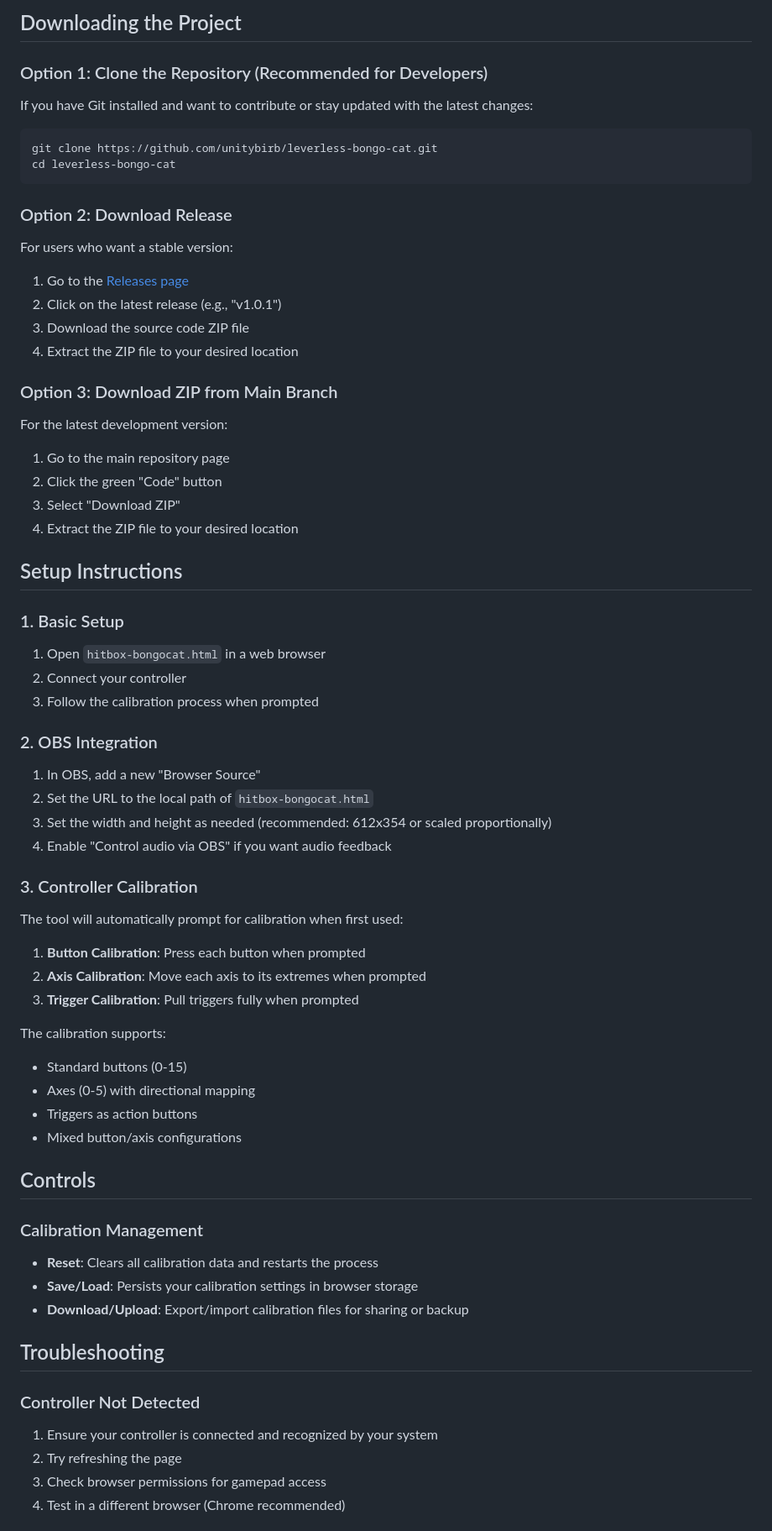
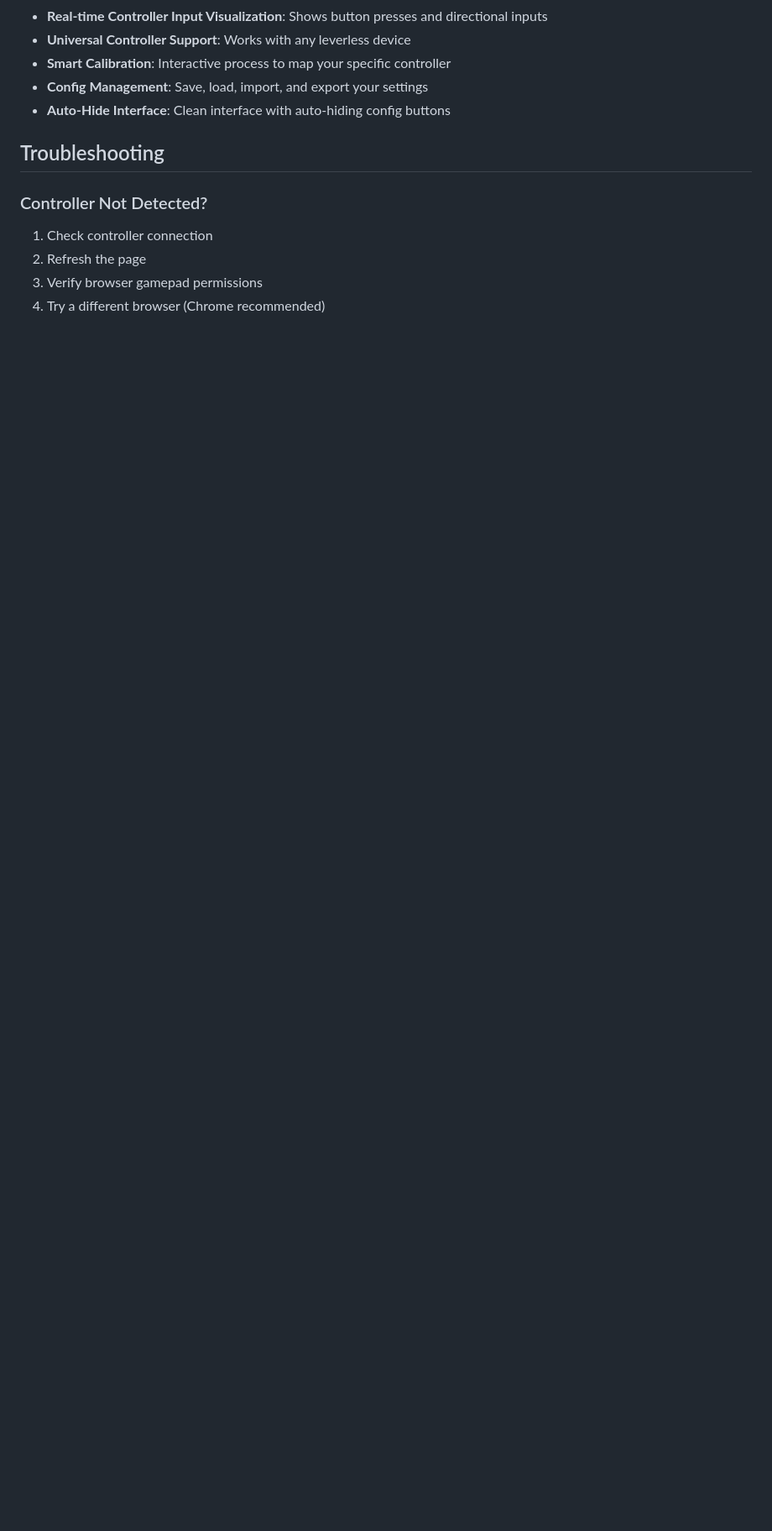
Before and after one commit to unitybirb/Leverless-BongoCat, a Markdown page: README.md, the part around one of its changes. Shown at 84% size. Drawn GitHub-style; blank space fills up the shorter version.

````diff
--- a/README.md
+++ b/README.md
@@ -71,70 +51,14 @@ leverless-bongo-cat/
-## Downloading the Project
-
-### Option 1: Clone the Repository (Recommended for Developers)
-
-If you have Git installed and want to contribute or stay updated with the latest changes:
-
-```bash
-git clone https://github.com/unitybirb/leverless-bongo-cat.git
-cd leverless-bongo-cat
-```
-
-### Option 2: Download Release
-
-For users who want a stable version:
-
-1. Go to the [Releases page](https://github.com/unitybirb/leverless-bongo-cat/releases)
-2. Click on the latest release (e.g., "v1.0.1")
-3. Download the source code ZIP file
-4. Extract the ZIP file to your desired location
-
-### Option 3: Download ZIP from Main Branch
-
-For the latest development version:
-
-1. Go to the main repository page
-2. Click the green "Code" button
-3. Select "Download ZIP"
-4. Extract the ZIP file to your desired location
-
-## Setup Instructions
-
-### 1. Basic Setup
-1. Open `hitbox-bongocat.html` in a web browser
-2. Connect your controller
-3. Follow the calibration process when prompted
-
-### 2. OBS Integration
-1. In OBS, add a new "Browser Source"
-2. Set the URL to the local path of `hitbox-bongocat.html`
-3. Set the width and height as needed (recommended: 612x354 or scaled proportionally)
-4. Enable "Control audio via OBS" if you want audio feedback
-
-### 3. Controller Calibration
-The tool will automatically prompt for calibration when first used:
-
-1. **Button Calibration**: Press each button when prompted
-2. **Axis Calibration**: Move each axis to its extremes when prompted
-3. **Trigger Calibration**: Pull triggers fully when prompted
-
-The calibration supports:
-- Standard buttons (0-15)
-- Axes (0-5) with directional mapping
-- Triggers as action buttons
-- Mixed button/axis configurations
-
-## Controls
-
-### Calibration Management
-- **Reset**: Clears all calibration data and restarts the process
-- **Save/Load**: Persists your calibration settings in browser storage
-- **Download/Upload**: Export/import calibration files for sharing or backup
+- **Real-time Controller Input Visualization**: Shows button presses and directional inputs
+- **Universal Controller Support**: Works with any leverless device
+- **Smart Calibration**: Interactive process to map your specific controller
+- **Config Management**: Save, load, import, and export your settings
+- **Auto-Hide Interface**: Clean interface with auto-hiding config buttons
 
 ## Troubleshooting
 
-### Controller Not Detected
-1. Ensure your controller is connected and recognized by your system
-2. Try refreshing the page
-3. Check browser permissions for gamepad access
-4. Test in a different browser (Chrome recommended)
+### Controller Not Detected?
+1. Check controller connection
+2. Refresh the page
+3. Verify browser gamepad permissions
+4. Try a different browser (Chrome recommended)
 
````
Also changed, not shown: other parts of README.md (+86 -165 lines).
